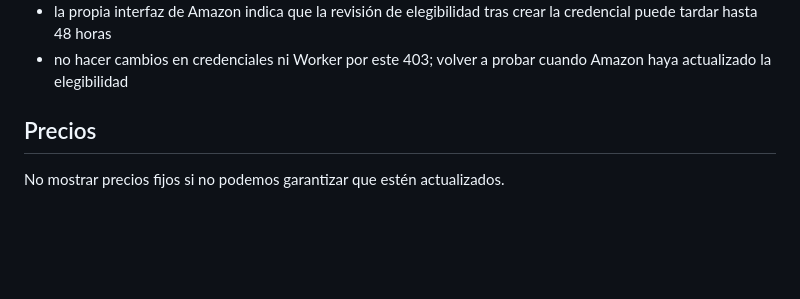
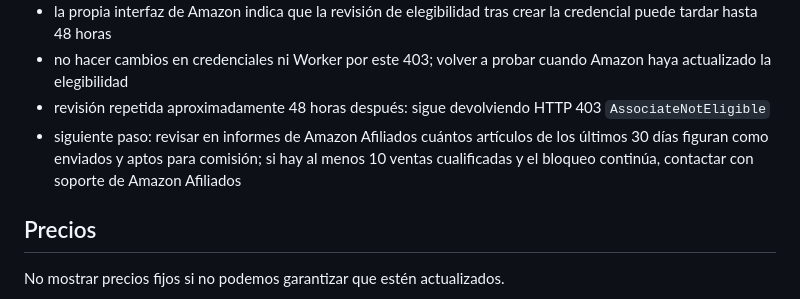
Before and after one commit to SuperSergi/compra-con-criterio, a Markdown page: COMPRA-CON-SENTIDO-MASTER.md, the part around one of its changes. Drawn GitHub-style; blank space fills up the shorter version.

Commit message:
docs: registrar revisión 48h de Creators API

```diff
--- a/COMPRA-CON-SENTIDO-MASTER.md
+++ b/COMPRA-CON-SENTIDO-MASTER.md
@@ -732,6 +732,8 @@ Pendiente inmediato:
 - interpretación confirmada por la documentación oficial: la cuenta aún no cumple o Amazon aún no ha reconocido el requisito de 10 ventas cualificadas en los últimos 30 días
 - la propia interfaz de Amazon indica que la revisión de elegibilidad tras crear la credencial puede tardar hasta 48 horas
 - no hacer cambios en credenciales ni Worker por este 403; volver a probar cuando Amazon haya actualizado la elegibilidad
+- revisión repetida aproximadamente 48 horas después: sigue devolviendo HTTP 403 `AssociateNotEligible`
+- siguiente paso: revisar en informes de Amazon Afiliados cuántos artículos de los últimos 30 días figuran como enviados y aptos para comisión; si hay al menos 10 ventas cualificadas y el bloqueo continúa, contactar con soporte de Amazon Afiliados
 
 ## Precios
 
```
Also changed, not shown: other parts of COMPRA-CON-SENTIDO-MASTER.md (+2 -2 lines).
